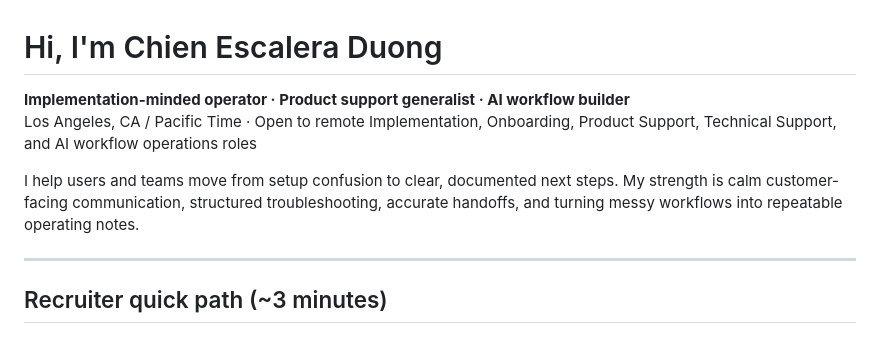
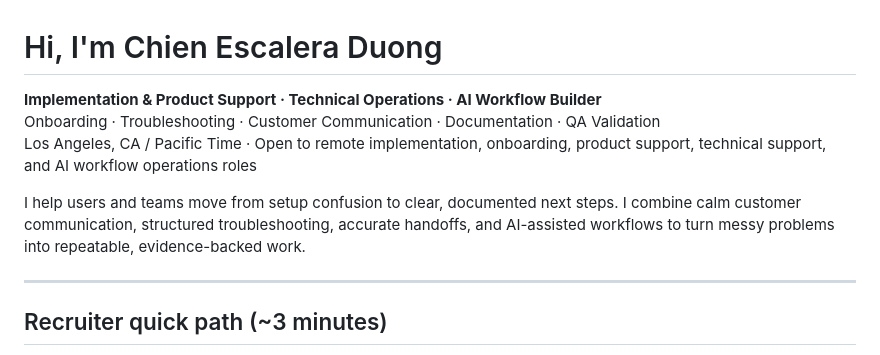
Before and after one commit to heyitschien/heyitschien, a Markdown page: README.md, the part around the change. GitHub-like rendering.

Commit message:
docs: refresh profile header positioning and value prop
Align the README opening identity lines and value statement with the approved employer-facing header copy.

Co-authored-by: Cursor <cursoragent@cursor.com>

```diff
--- a/README.md
+++ b/README.md
@@ -1,9 +1,10 @@
 # Hi, I'm Chien Escalera Duong
 
-**Implementation-minded operator · Product support generalist · AI workflow builder**
-Los Angeles, CA / Pacific Time · Open to remote Implementation, Onboarding, Product Support, Technical Support, and AI workflow operations roles
+**Implementation & Product Support · Technical Operations · AI Workflow Builder**
+Onboarding · Troubleshooting · Customer Communication · Documentation · QA Validation
+Los Angeles, CA / Pacific Time · Open to remote implementation, onboarding, product support, technical support, and AI workflow operations roles
 
-I help users and teams move from setup confusion to clear, documented next steps. My strength is calm customer-facing communication, structured troubleshooting, accurate handoffs, and turning messy workflows into repeatable operating notes.
+I help users and teams move from setup confusion to clear, documented next steps. I combine calm customer communication, structured troubleshooting, accurate handoffs, and AI-assisted workflows to turn messy problems into repeatable, evidence-backed work.
 
 ---
 
```
